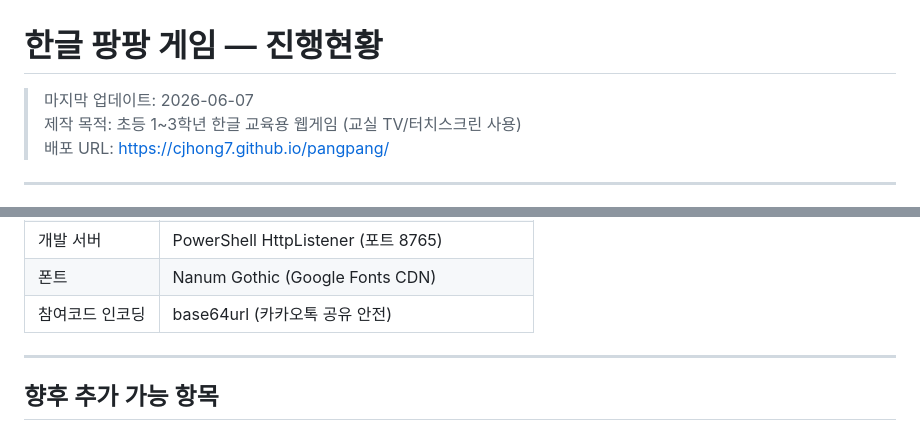
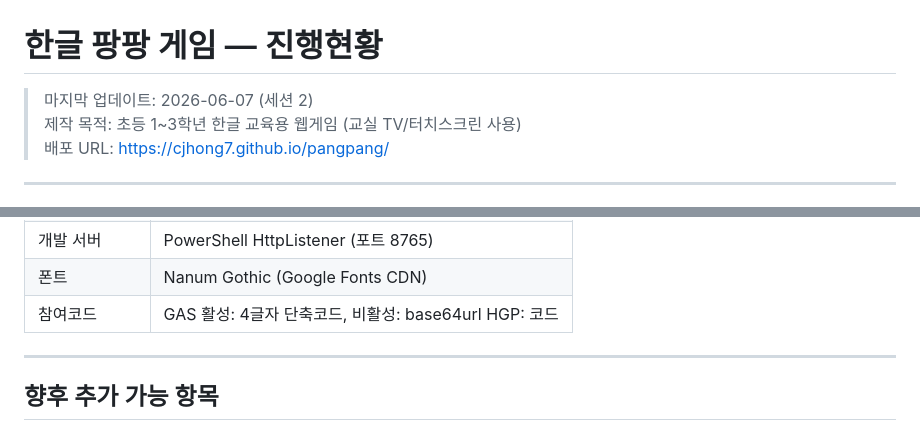
Before and after one commit to cjhong7/pangpang, a Markdown page: 진행현황.md, 2 parts joined by grey strips. Drawn GitHub-style.

```diff
--- a/진행현황.md
+++ b/진행현황.md
@@ -1,6 +1,6 @@
 # 한글 팡팡 게임 — 진행현황
 
-> 마지막 업데이트: 2026-06-07
+> 마지막 업데이트: 2026-06-07 (세션 2)
 > 제작 목적: 초등 1~3학년 한글 교육용 웹게임 (교실 TV/터치스크린 사용)
 > 배포 URL: https://cjhong7.github.io/pangpang/
 
@@ -296,7 +301,7 @@ goe note/
 | 클라우드 연동 | Google Apps Script 웹앱 (선택) |
 | 개발 서버 | PowerShell HttpListener (포트 8765) |
 | 폰트 | Nanum Gothic (Google Fonts CDN) |
-| 참여코드 인코딩 | base64url (카카오톡 공유 안전) |
+| 참여코드 | GAS 활성: 4글자 단축코드, 비활성: base64url HGP: 코드 |
 
 ---
 
```
Also changed, not shown: other parts of 진행현황.md (+17 -7 lines).
